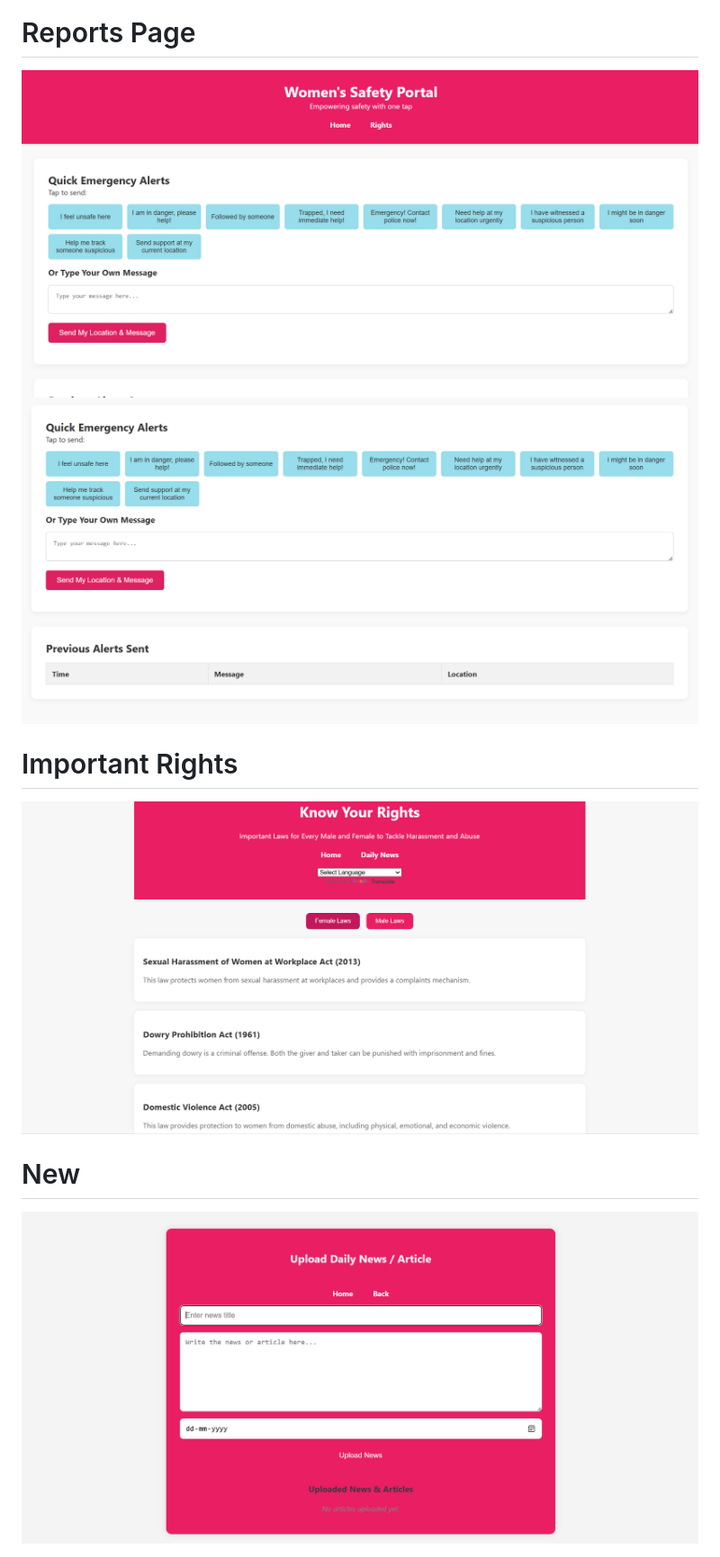
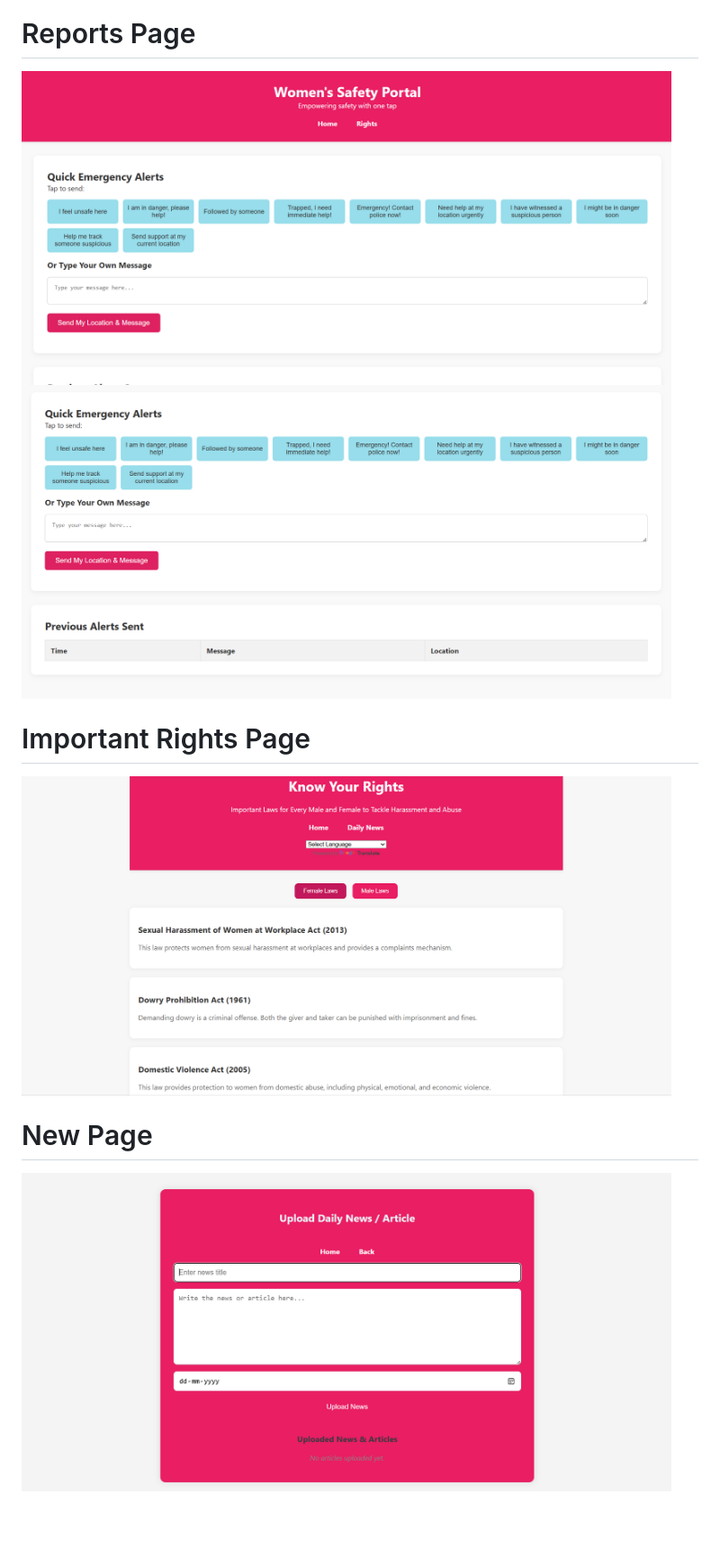
Before and after one commit to priyankawagh123/-Women-s-Safety-App, a Markdown page: README.md, the part around one of its changes. Shown at 90% size. Rendered like a GitHub page; blank space fills up the shorter version.

```diff
--- a/README.md
+++ b/README.md
@@ -53,10 +53,10 @@ The app provides quick and efficient features that allow users to alert their tr
 
 # Reports Page
-<img src="https://github.com/priyankawagh123/-Women-s-Safety-App/blob/main/Page_img/report_page1.png" alt="Home" width=100%>
-<img src="https://github.com/priyankawagh123/-Women-s-Safety-App/blob/main/Page_img/report_page2.png" alt="Home" width=100%>
+<img src="https://github.com/priyankawagh123/-Women-s-Safety-App/blob/main/Page_img/report_page1.png" alt="Home" width=96%>
+<img src="https://github.com/priyankawagh123/-Women-s-Safety-App/blob/main/Page_img/report_page2.png" alt="Home" width=96%>
 
-# Important Rights
-<img src="https://github.com/priyankawagh123/-Women-s-Safety-App/blob/main/Page_img/rights_page.png" alt="Home" width=100%>
+# Important Rights Page
+<img src="https://github.com/priyankawagh123/-Women-s-Safety-App/blob/main/Page_img/rights_page.png" alt="Home" width=96%>
 
-# New
-<img src="https://github.com/priyankawagh123/-Women-s-Safety-App/blob/main/Page_img/news_page.png" alt="Home" width=100%>
+# New Page
+<img src="https://github.com/priyankawagh123/-Women-s-Safety-App/blob/main/Page_img/news_page.png" alt="Home" width=96%>
```
Also changed, not shown: other parts of README.md (+4 -4 lines).
